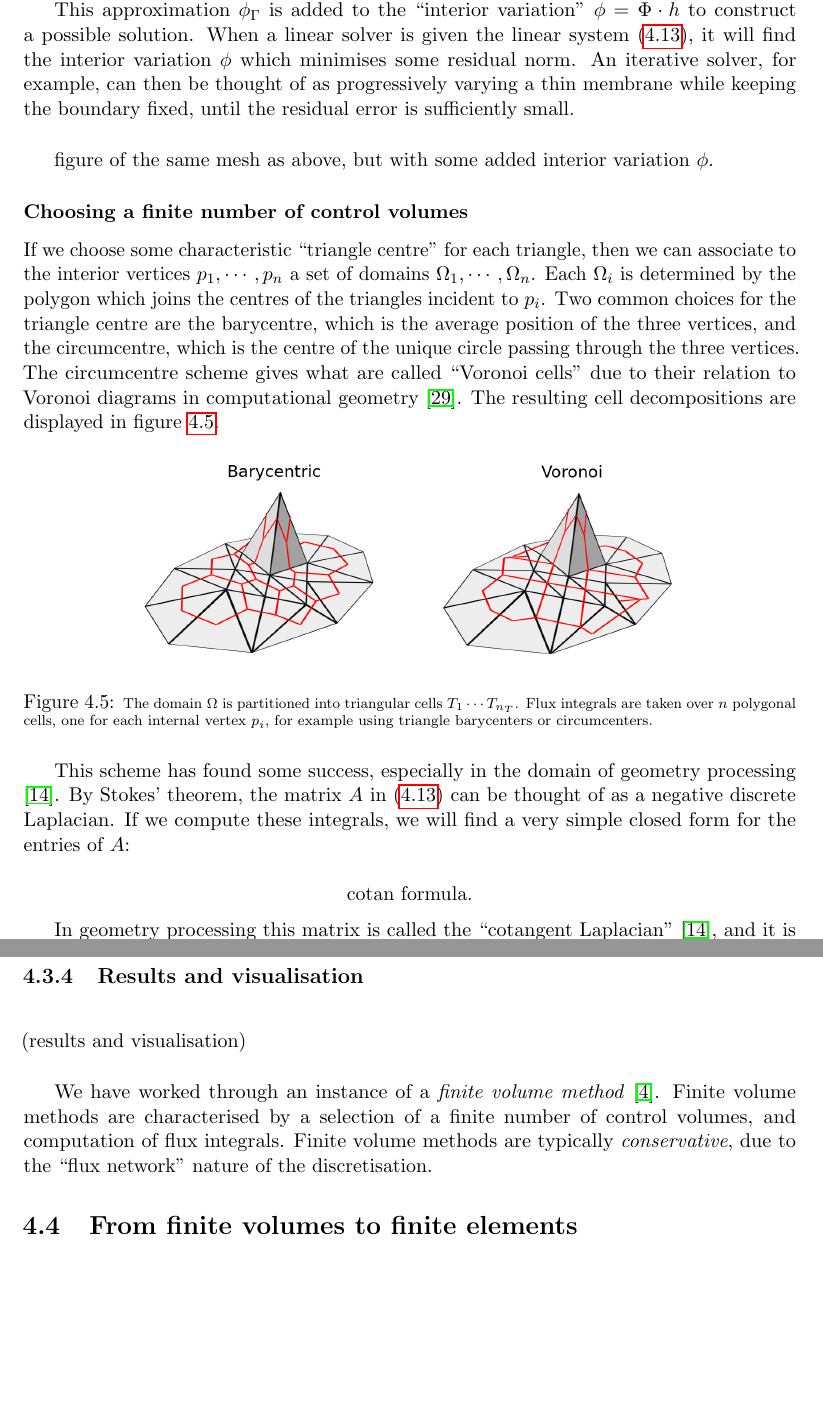
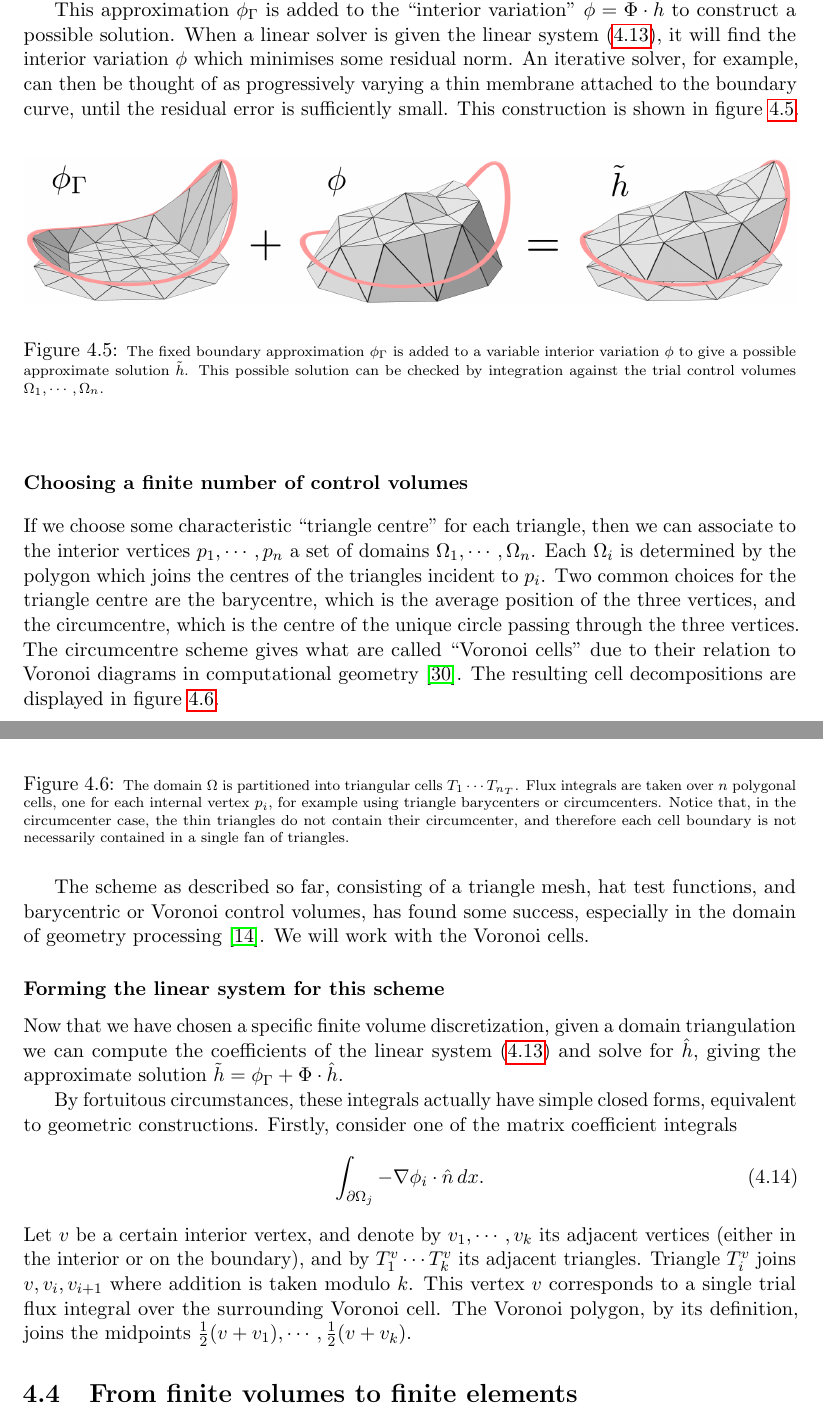
Before and after one commit to LucasPayne/Continuum, a LaTeX thesis (document/document.tex, which reads document/chapters/finite_element_method.tex): two parts of pages 33 and 34 of 46, joined at a grey line, cut so that both start at the same text, the shorter picture padded with empty space. Compiled offline with pdfLaTeX.

Commit message:
completing finite volumes

```diff
--- a/document/chapters/finite_element_method.tex
+++ b/document/chapters/finite_element_method.tex
@@ -327,12 +340,19 @@ function $h_\Gamma$ is shown in figure \ref{boundary}.
 \end{figure}
 This approximation $\phi_\Gamma$ is added to the ``interior variation'' $\phi = \Phi\cdot\hat{h}$ to construct a possible solution.
 When a linear solver is given the linear system \eqref{poisson_matrix_equation}, it will find the interior variation $\phi$
-which minimises some residual norm. An iterative solver, for example, can then be thought of as progressively varying a thin membrane while keeping the boundary
-fixed, until the residual error is sufficiently small.
-\vskip 0.2in
-figure of the same mesh as above, but with some added interior variation $\phi$.
-\vskip 0.2in
-
+which minimises some residual norm. An iterative solver, for example, can then be thought of as progressively varying a thin membrane attached
+to the boundary curve,
+until the residual error is sufficiently small. This construction is shown in figure \ref{laplaceboundary}.
+\begin{figure}[H]
+    \begin{center}
+        \includegraphics[width=1\linewidth]{figures/laplaceboundary/laplaceboundaryv2.png}
+    \end{center}
+    \caption{\scriptsize
+        The fixed boundary approximation $\phi_\Gamma$ is added to a variable interior variation $\phi$ to give a possible approximate solution $\tilde{h}$.
+        This possible solution can be checked by integration against the trial control volumes $\Omega_1,\cdots,\Omega_n$.
+    }
+    \label{laplaceboundary}
+\end{figure}
 \subsubsection{Choosing a finite number of control volumes}
 If we choose some characteristic ``triangle centre'' for each triangle, then we can associate to the interior vertices
 $p_1,\cdots,p_n$ a set of domains $\Omega_1,\cdots,\Omega_n$. Each $\Omega_i$ is determined by the polygon which joins the centres of the triangles
@@ -350,26 +370,45 @@ The resulting cell decompositions are displayed in figure
     \caption{\scriptsize
         The domain $\Omega$ is partitioned into triangular cells $T_1\cdots T_{n_T}$.
         Flux integrals are taken over $n$ polygonal cells, one for each internal vertex $p_i$, for example using triangle barycenters or circumcenters.
+        Notice that, in the circumcenter case, the thin triangles do not contain their circumcenter, and therefore each cell boundary is not necessarily
+        contained in a single fan of triangles.
     }
     \label{cell_decompositions}
 \end{figure}
 
-This scheme has found some success, especially in the domain of geometry processing \cite{polygon_mesh_processing}.
-By Stokes' theorem, the matrix $A$ in \eqref{poisson_matrix_equation} can be thought of as a negative discrete Laplacian.
-If we compute these integrals, we will find a very simple closed form for the entries of $A$:
+The scheme as described so far, consisting of a triangle mesh, hat test functions, and barycentric or Voronoi control volumes,
+has found some success, especially in the domain of geometry processing \cite{polygon_mesh_processing}.
+We will work with the Voronoi cells.
 
-$$\text{cotan formula.}$$
+\subsubsection{Forming the linear system for this scheme}
+Now that we have chosen a specific finite volume discretization, given a domain triangulation we can compute
+the coefficients of the linear system \eqref{poisson_matrix_equation} and solve for $\hat{h}$, giving
+the approximate solution $\tilde{h} = \phi_\Gamma + \Phi\cdot \hat{h}$.
 
-In geometry processing this matrix is called the ``cotangent Laplacian'' \cite{polygon_mesh_processing}, and it is typically
-applied to surface meshes in $\mathbb{R}^3$, which can be thought of as triangulations of a smooth surface.
+By fortuitous circumstances, these integrals actually have simple closed forms, equivalent to geometric constructions.
+Firstly, consider one of the matrix coefficient integrals
+\begin{equation}\label{fvm_matrix_coefficient_integral}
+\int_{\pom_j} -\nabla\phi_i\cdot\hat{n}\,dx.
+\end{equation}
+Let $v$ be a certain interior vertex, and denote by $v_1, \cdots, v_k$ its adjacent vertices (either in the interior
+or on the boundary), and by $T^v_1 \cdots T^v_k$ its adjacent triangles. Triangle $T^v_i$ joins $v,v_i,v_{i+1}$ where addition is taken
+modulo $k$.
+This vertex $v$ corresponds to a single trial flux integral over the surrounding Voronoi cell.
+The Voronoi polygon, by its definition, joins the midpoints $\frac{1}{2}(v + v_1),\cdots,\frac{1}{2}(v + v_k)$.
 
-\subsection{Results and visualisation}
-\vskip 0.2in
-(results and visualisation)
-\vskip 0.2in
-We have worked through an instance of a \textit{finite volume method} \cite{pde_larsson}.
-Finite volume methods are characterised by a selection of a finite number of control volumes, and computation of flux integrals.
-Finite volume methods are typically \textit{conservative}, due to the ``flux network'' nature of the discretisation.
+
+
+
+% In geometry processing this matrix is called the ``cotangent Laplacian'' \cite{polygon_mesh_processing}, and it is typically
+% applied to surface meshes in $\mathbb{R}^3$, which can be thought of as triangulations of a smooth surface.
+% \subsection{Results and visualisation}
+% \vskip 0.2in
+% (results and visualisation)
+% \vskip 0.2in
+% We have worked through an instance of a \textit{finite volume method} \cite{pde_larsson}.
+% Finite volume methods are characterised by a selection of a finite number of control volumes, and computation of flux integrals.
+% Finite volume methods are typically \textit{conservative}, due to the ``flux network'' nature of the discretisation.
+
 \section{From finite volumes to finite elements}\label{trial_function}
 The alternative ``finite element'' approach is directly related to the ``finite volumes'' described above. While each finite volume
 had a direct geometric meaning (as a small cell in which a certain test flux integral is taken), the geometric meaning of a ``finite element''
```
Also changed, not shown: document/document.tex (+5 -0 lines), document/figures/laplaceboundary/laplaceboundary.png (added), document/figures/laplaceboundary/laplaceboundary1.png (added), document/figures/laplaceboundary/laplaceboundary2.png (added), document/figures/laplaceboundary/laplaceboundary3.png (added), document/figures/laplaceboundary/laplaceboundaryv2.1.png (added), document/figures/laplaceboundary/laplaceboundaryv2.2.png (added), document/figures/laplaceboundary/laplaceboundaryv2.3.png (added), document/figures/laplaceboundary/laplaceboundaryv2.png (added), document/chapters/finite_element_method.tex (61 more changed lines), 6 other files.
